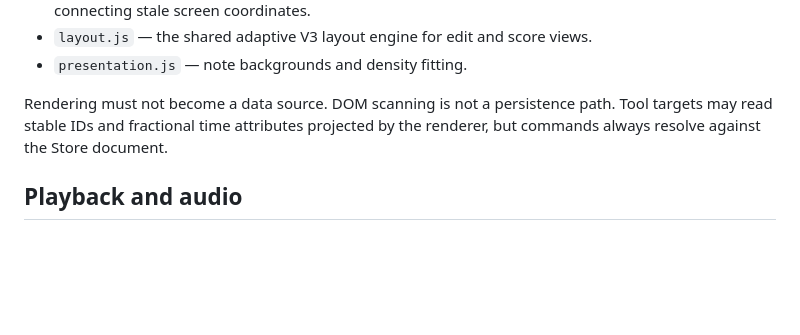
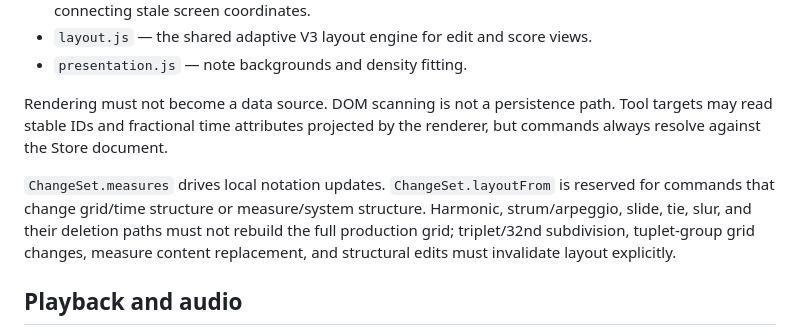
Before and after one commit to tp6xu4jo3/OpenGuitarTAB, a Markdown page: src/editor/README.md, the part around the change. GitHub-like rendering; blank space fills up the shorter version.

Commit message:
docs: define ChangeSet render invalidation contract

```diff
--- a/src/editor/README.md
+++ b/src/editor/README.md
@@ -41,6 +41,8 @@ Technique tools are click-only. Clicking a tool activates it, a successful targe
 
 Rendering must not become a data source. DOM scanning is not a persistence path. Tool targets may read stable IDs and fractional time attributes projected by the renderer, but commands always resolve against the Store document.
 
+`ChangeSet.measures` drives local notation updates. `ChangeSet.layoutFrom` is reserved for commands that change grid/time structure or measure/system structure. Harmonic, strum/arpeggio, slide, tie, slur, and their deletion paths must not rebuild the full production grid; triplet/32nd subdivision, tuplet-group grid changes, measure content replacement, and structural edits must invalidate layout explicitly.
+
 ## Playback and audio
 
 - `playback-index.js` — builds an event timeline directly from V3 fractions.
```
